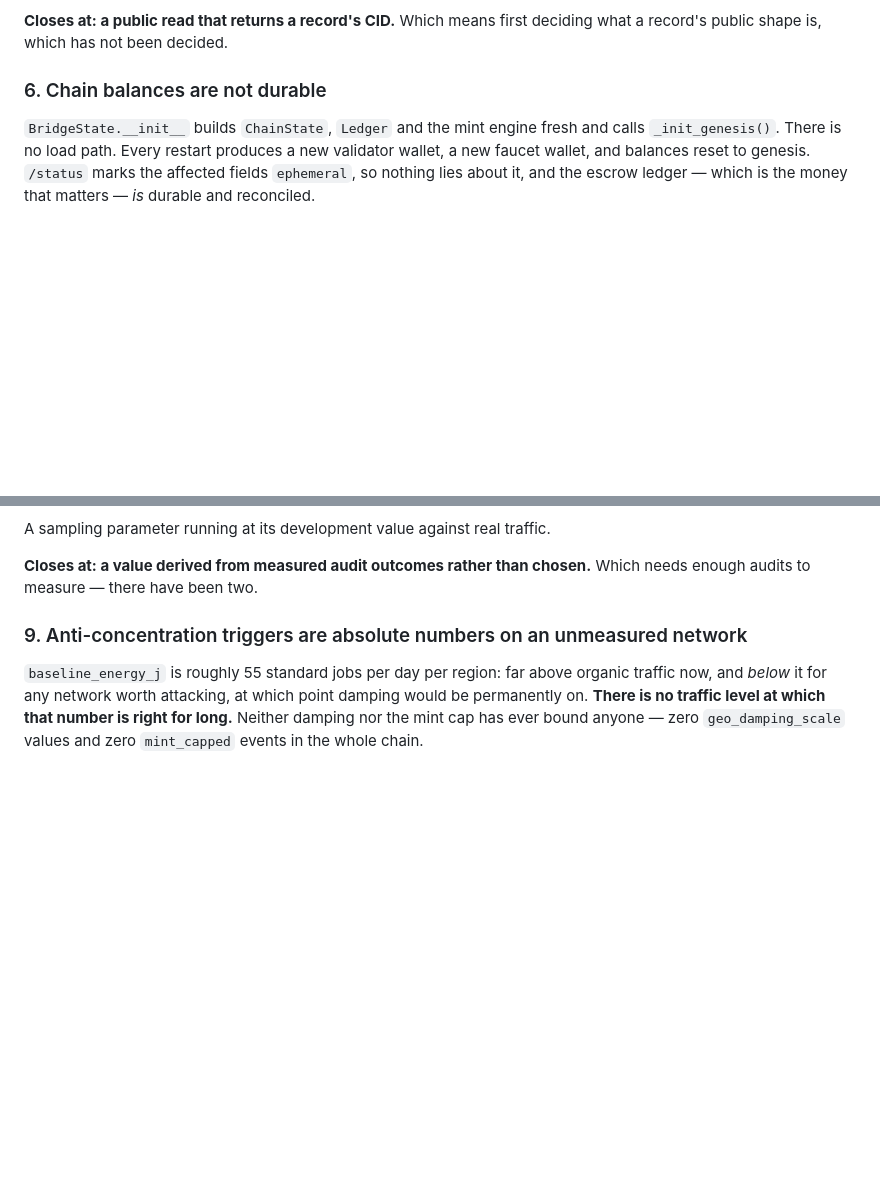
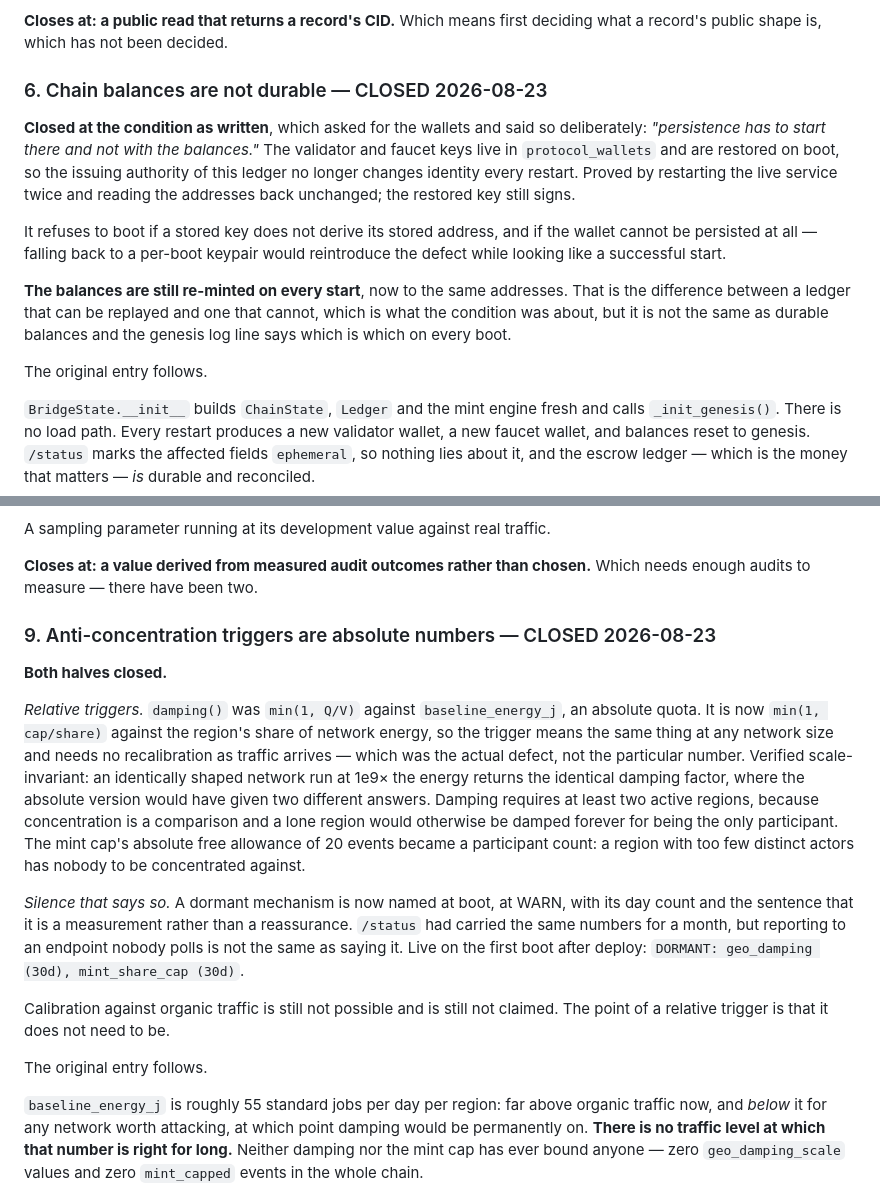
Before and after one commit to hexisfoundation/hexis-protocol, a Markdown page: OPEN.md, 2 parts joined by grey strips. Drawn GitHub-style; blank space fills up the shorter version.

Commit message:
OPEN.md: durable issuing wallets and relative concentration triggers
Co-Authored-By: Claude Opus 5 <noreply@anthropic.com>
Claude-Session: https://claude.ai/code/session_01RyqMyw3e2ytVFi75793oSR

```diff
--- a/OPEN.md
+++ b/OPEN.md
@@ -180,7 +180,25 @@ content addressing was supposed to remove.
 **Closes at: a public read that returns a record's CID.** Which means first
 deciding what a record's public shape is, which has not been decided.
 
-### 6. Chain balances are not durable
+### 6. Chain balances are not durable — CLOSED 2026-08-23
+
+**Closed at the condition as written**, which asked for the wallets and said
+so deliberately: *"persistence has to start there and not with the balances."*
+The validator and faucet keys live in `protocol_wallets` and are restored on
+boot, so the issuing authority of this ledger no longer changes identity every
+restart. Proved by restarting the live service twice and reading the addresses
+back unchanged; the restored key still signs.
+
+It refuses to boot if a stored key does not derive its stored address, and if
+the wallet cannot be persisted at all — falling back to a per-boot keypair
+would reintroduce the defect while looking like a successful start.
+
+**The balances are still re-minted on every start**, now to the same addresses.
+That is the difference between a ledger that can be replayed and one that
+cannot, which is what the condition was about, but it is not the same as
+durable balances and the genesis log line says which is which on every boot.
+
+The original entry follows.
 
 `BridgeState.__init__` builds `ChainState`, `Ledger` and the mint engine fresh
 and calls `_init_genesis()`. There is no load path. Every restart produces a
@@ -216,7 +234,32 @@ A sampling parameter running at its development value against real traffic.
 **Closes at: a value derived from measured audit outcomes rather than chosen.**
 Which needs enough audits to measure — there have been two.
 
-### 9. Anti-concentration triggers are absolute numbers on an unmeasured network
+### 9. Anti-concentration triggers are absolute numbers — CLOSED 2026-08-23
+
+**Both halves closed.**
+
+*Relative triggers.* `damping()` was `min(1, Q/V)` against `baseline_energy_j`,
+an absolute quota. It is now `min(1, cap/share)` against the region's share of
+network energy, so the trigger means the same thing at any network size and
+needs no recalibration as traffic arrives — which was the actual defect, not
+the particular number. Verified scale-invariant: an identically shaped network
+run at 1e9× the energy returns the identical damping factor, where the absolute
+version would have given two different answers. Damping requires at least two
+active regions, because concentration is a comparison and a lone region would
+otherwise be damped forever for being the only participant. The mint cap's
+absolute free allowance of 20 events became a participant count: a region with
+too few distinct actors has nobody to be concentrated against.
+
+*Silence that says so.* A dormant mechanism is now named at boot, at WARN, with
+its day count and the sentence that it is a measurement rather than a
+reassurance. `/status` had carried the same numbers for a month, but reporting
+to an endpoint nobody polls is not the same as saying it. Live on the first
+boot after deploy: `DORMANT: geo_damping (30d), mint_share_cap (30d)`.
+
+Calibration against organic traffic is still not possible and is still not
+claimed. The point of a relative trigger is that it does not need to be.
+
+The original entry follows.
 
 `baseline_energy_j` is roughly 55 standard jobs per day per region: far above
 organic traffic now, and *below* it for any network worth attacking, at which
```
Also changed, not shown: other parts of OPEN.md (+1 -1 lines).
